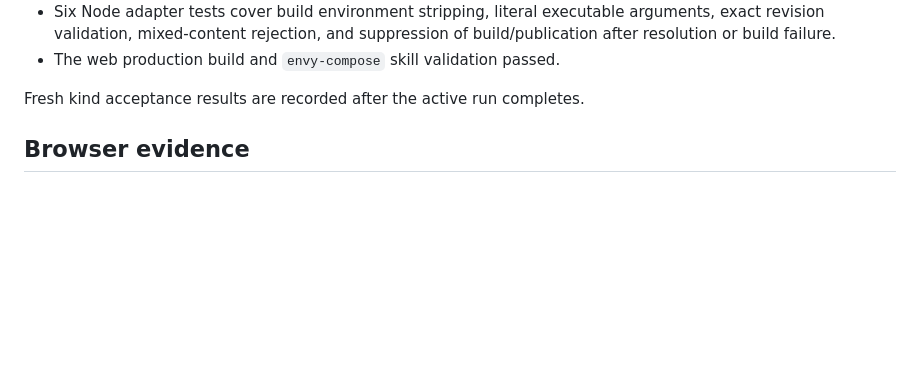
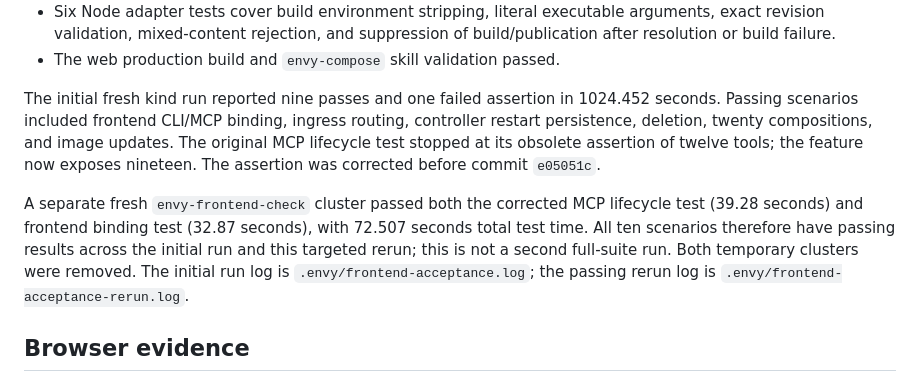
Before and after one commit to dblooman/envy, a Markdown page: docs/frontend-validation.md, the part around the change. Drawn GitHub-style; blank space fills up the shorter version.

Commit message:
Record frontend binding and agent workflow acceptance results

```diff
--- a/docs/frontend-validation.md
+++ b/docs/frontend-validation.md
@@ -19,7 +19,20 @@ cluster and Chrome. The feature adds no resource provider or hosting service.
   of build/publication after resolution or build failure.
 - The web production build and `envy-compose` skill validation passed.
 
-Fresh kind acceptance results are recorded after the active run completes.
+The initial fresh kind run reported nine passes and one failed assertion in
+1024.452 seconds. Passing scenarios included frontend CLI/MCP binding, ingress routing,
+controller restart persistence, deletion, twenty compositions, and image updates.
+The original MCP lifecycle test stopped at its obsolete assertion of twelve
+tools; the feature now exposes nineteen. The assertion was corrected before
+commit `e05051c`.
+
+A separate fresh `envy-frontend-check` cluster passed both the corrected MCP
+lifecycle test (39.28 seconds) and frontend binding test (32.87 seconds), with
+72.507 seconds total test time. All ten scenarios therefore have passing results
+across the initial run and this targeted rerun; this is not a second full-suite
+run. Both temporary clusters were removed. The initial run log is
+`.envy/frontend-acceptance.log`; the passing rerun log is
+`.envy/frontend-acceptance-rerun.log`.
 
 ## Browser evidence
 
```
